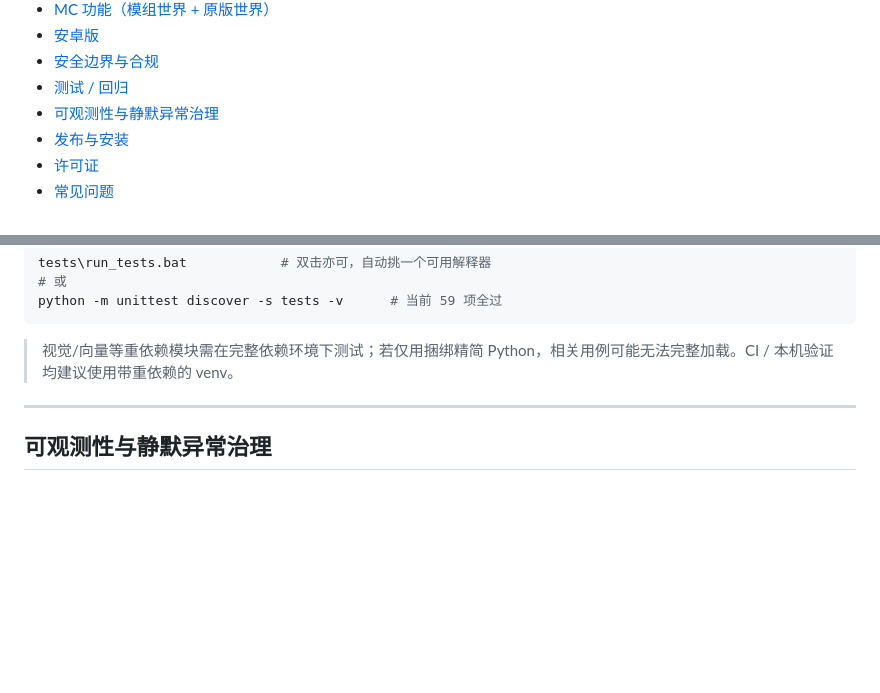
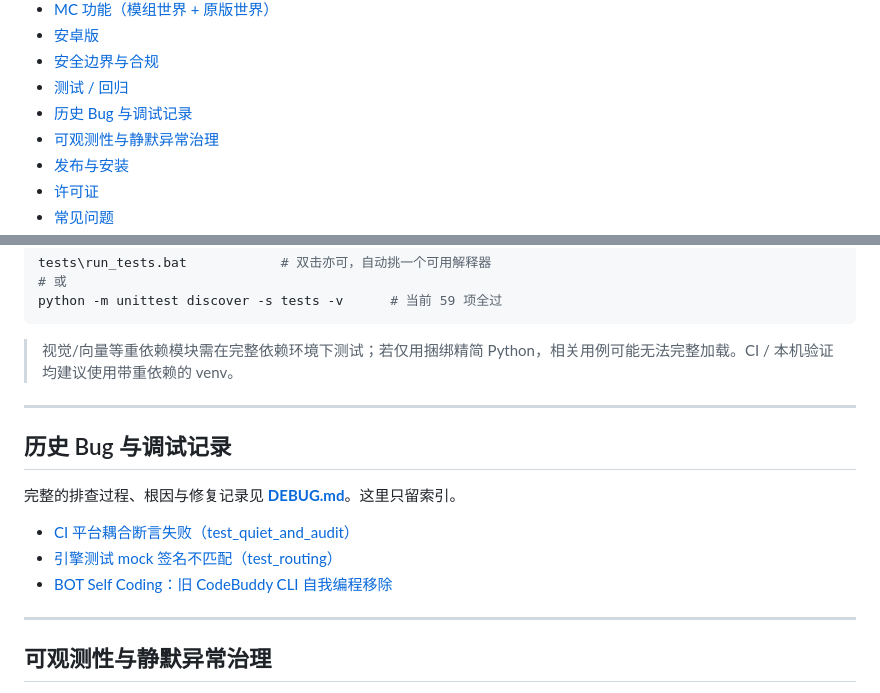
Before and after one commit to hth768/Fat-Fish, a Markdown page: README.md, 2 parts joined by grey strips. GitHub-like rendering; blank space fills up the shorter version.

Commit message:
docs: 新增 DEBUG.md 收录历史 Bug 与调试记录，从 README 拆分
记录 CI 平台耦合断言、引擎 test_routing mock 签名、BOT Self Coding 旧 CLI 移除三类历史问题；
README 目录与测试节加索引链接。

```diff
--- a/README.md
+++ b/README.md
@@ -36,6 +36,7 @@
 - [安卓版](#安卓版)
 - [安全边界与合规](#安全边界与合规)
 - [测试 / 回归](#测试--回归)
+- [历史 Bug 与调试记录](#历史-bug-与调试记录)
 - [可观测性与静默异常治理](#可观测性与静默异常治理)
 - [发布与安装](#发布与安装)
 - [许可证](#许可证)
@@ -431,6 +432,16 @@ python -m unittest discover -s tests -v      # 当前 59 项全过
 
 ---
 
+## 历史 Bug 与调试记录
+
+完整的排查过程、根因与修复记录见 **[DEBUG.md](./DEBUG.md)**。这里只留索引。
+
+- [CI 平台耦合断言失败（test_quiet_and_audit）](./DEBUG.md#1-ci-平台耦合断言失败-run-1--run-12)
+- [引擎测试 mock 签名不匹配（test_routing）](./DEBUG.md#2-引擎测试-mock-签名不匹配-test_routing)
+- [BOT Self Coding：旧 CodeBuddy CLI 自我编程移除](./DEBUG.md#3-bot-self-coding-旧-codebuddy-cli-自我编程移除)
+
+---
+
 ## 可观测性与静默异常治理
 
 为防止「异常被 `except …: pass` 静默吞掉、出事无迹可寻」，项目内置统一的降级留痕原语 `quiet.py` 与一键审计工具 `tests/audit_silent_except.py`。
```
Also changed, not shown: DEBUG.md (added, +65 -0 lines).
